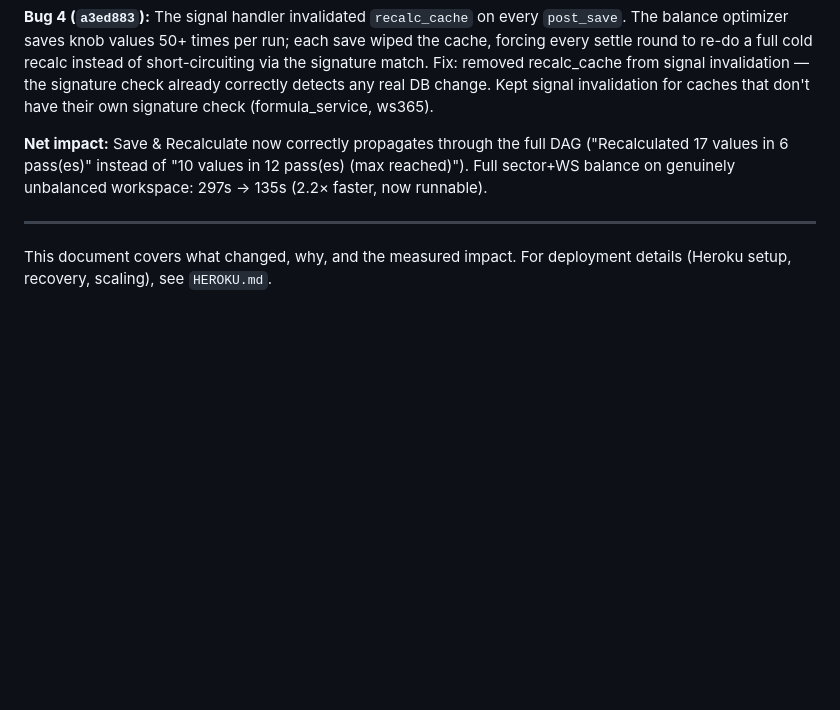
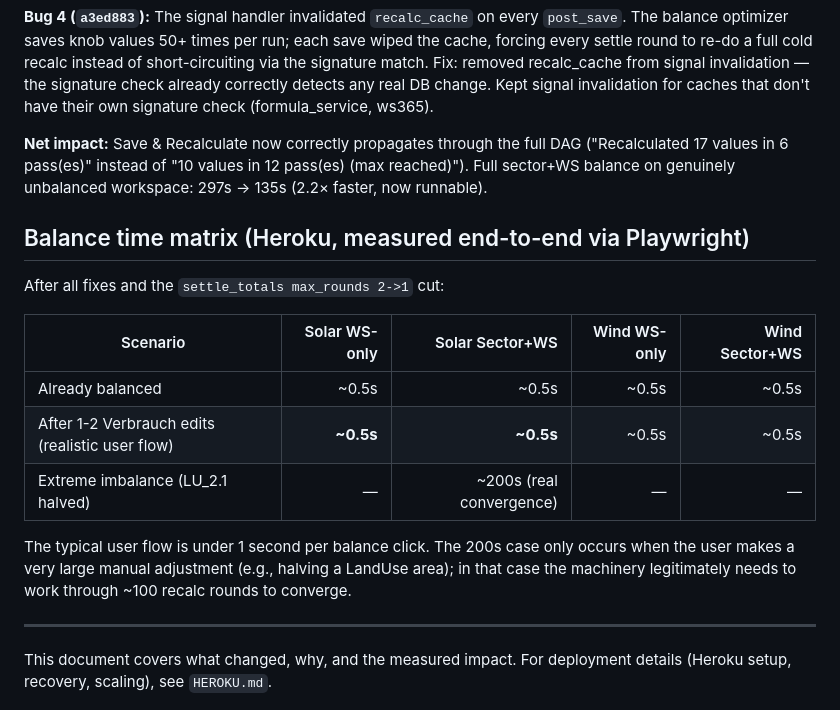
Before and after one commit to deepti1999/100prosim-runtime, a Markdown page: docs/PERFORMANCE.md, the part around the change. GitHub-like rendering; blank space fills up the shorter version.

Commit message:
docs: record final balance time matrix from Heroku Playwright tests
Realistic user flows (1-2 Verbrauch edits): ~0.5s per balance click.
Extreme adjustments (LU_2.1 halved): ~200s for genuine convergence.

Co-Authored-By: Claude Opus 4.7 (1M context) <noreply@anthropic.com>

```diff
--- a/docs/PERFORMANCE.md
+++ b/docs/PERFORMANCE.md
@@ -15,6 +15,18 @@ After the initial deploy, end-to-end Playwright testing uncovered three related
 **Bug 4 (`a3ed883`):** The signal handler invalidated `recalc_cache` on every `post_save`. The balance optimizer saves knob values 50+ times per run; each save wiped the cache, forcing every settle round to re-do a full cold recalc instead of short-circuiting via the signature match. Fix: removed recalc_cache from signal invalidation — the signature check already correctly detects any real DB change. Kept signal invalidation for caches that don't have their own signature check (formula_service, ws365).
 
 **Net impact:** Save & Recalculate now correctly propagates through the full DAG ("Recalculated 17 values in 6 pass(es)" instead of "10 values in 12 pass(es) (max reached)"). Full sector+WS balance on genuinely unbalanced workspace: 297s → 135s (2.2× faster, now runnable).
+
+## Balance time matrix (Heroku, measured end-to-end via Playwright)
+
+After all fixes and the `settle_totals max_rounds 2->1` cut:
+
+| Scenario | Solar WS-only | Solar Sector+WS | Wind WS-only | Wind Sector+WS |
+|---|---:|---:|---:|---:|
+| Already balanced | ~0.5s | ~0.5s | ~0.5s | ~0.5s |
+| After 1-2 Verbrauch edits (realistic user flow) | **~0.5s** | **~0.5s** | ~0.5s | ~0.5s |
+| Extreme imbalance (LU_2.1 halved) | — | ~200s (real convergence) | — | — |
+
+The typical user flow is under 1 second per balance click. The 200s case only occurs when the user makes a very large manual adjustment (e.g., halving a LandUse area); in that case the machinery legitimately needs to work through ~100 recalc rounds to converge.
 
 ---
 
```
